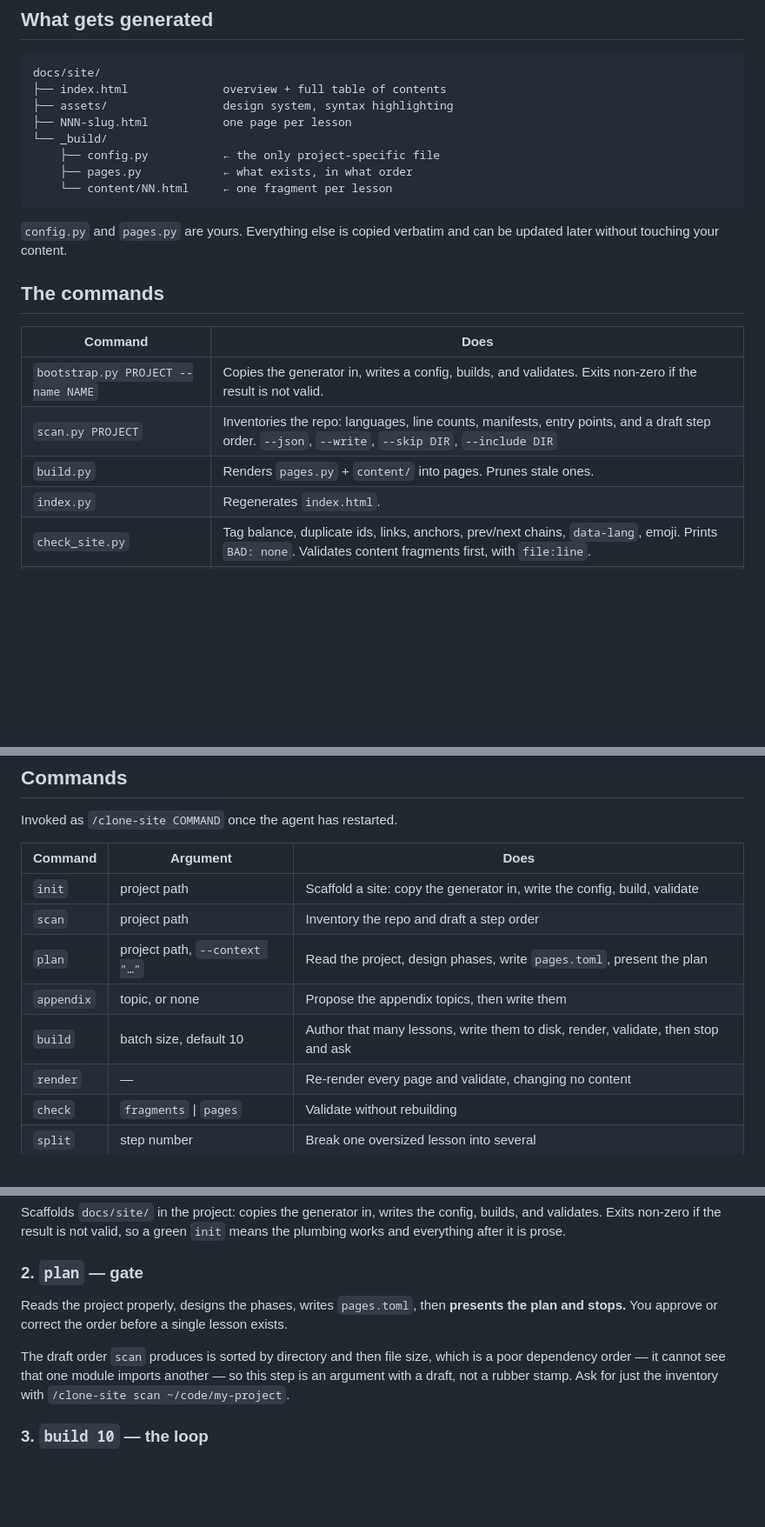
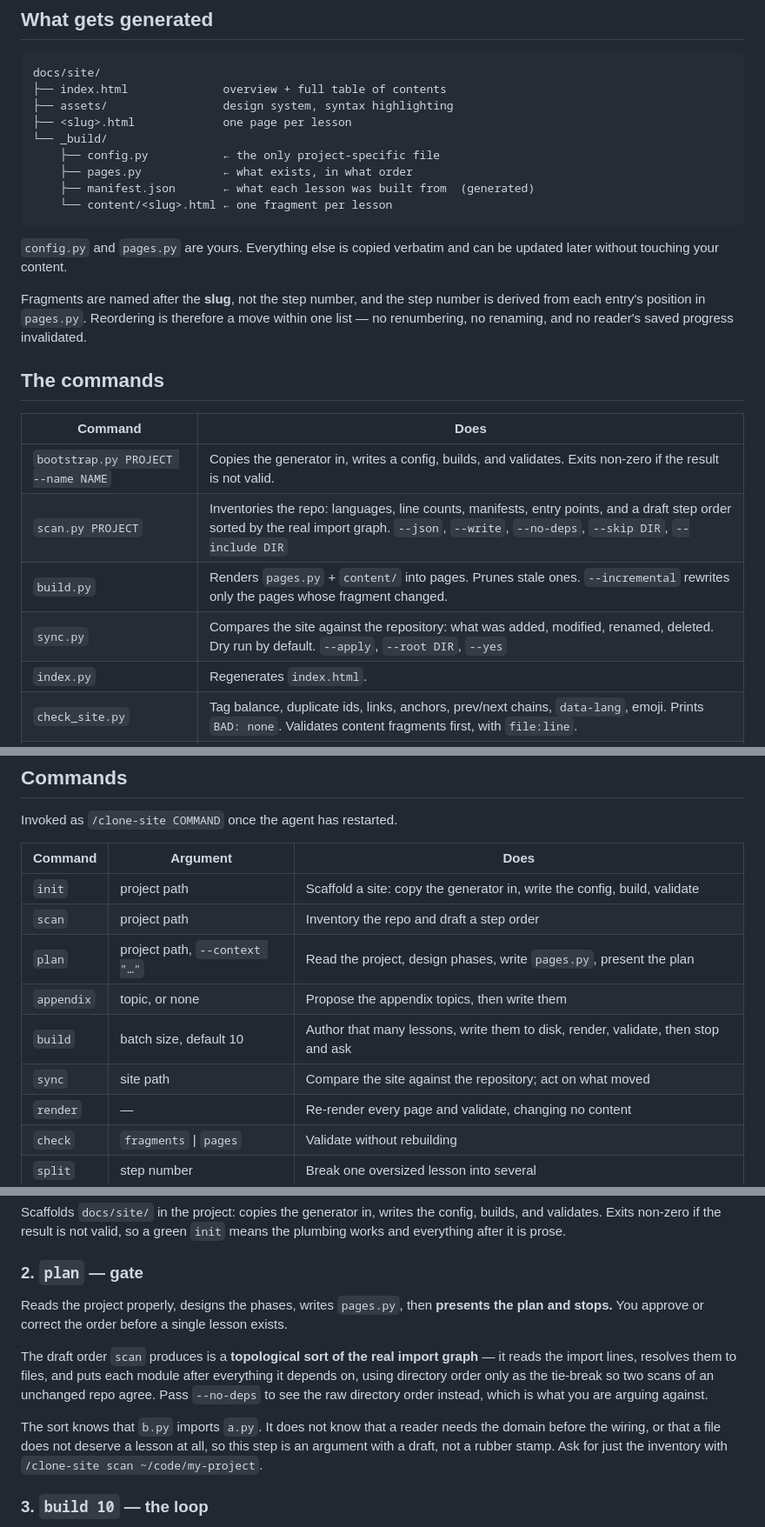
Before and after one commit to IbrahimElmourchidi/cloner_skill, a Markdown page: README.md, 3 parts joined by grey strips. Shown at 87% size. Rendered like a GitHub page; blank space fills up the shorter version.

````diff
--- a/README.md
+++ b/README.md
@@ -100,23 +100,30 @@ Or use the wrapper, which resolves its own location:
 docs/site/
 ├── index.html              overview + full table of contents
 ├── assets/                 design system, syntax highlighting
-├── NNN-slug.html           one page per lesson
+├── <slug>.html             one page per lesson
 └── _build/
     ├── config.py           ← the only project-specific file
     ├── pages.py            ← what exists, in what order
-    └── content/NN.html     ← one fragment per lesson
+    ├── manifest.json       ← what each lesson was built from  (generated)
+    └── content/<slug>.html ← one fragment per lesson
 ```
 
 `config.py` and `pages.py` are yours. Everything else is copied verbatim and can
 be updated later without touching your content.
+
+Fragments are named after the **slug**, not the step number, and the step
+number is derived from each entry's position in `pages.py`. Reordering is
+therefore a move within one list — no renumbering, no renaming, and no reader's
+saved progress invalidated.
 
 ## The commands
 
 | Command | Does |
 |---|---|
 | `bootstrap.py PROJECT --name NAME` | Copies the generator in, writes a config, builds, and validates. Exits non-zero if the result is not valid. |
-| `scan.py PROJECT` | Inventories the repo: languages, line counts, manifests, entry points, and a draft step order. `--json`, `--write`, `--skip DIR`, `--include DIR` |
-| `build.py` | Renders `pages.py` + `content/` into pages. Prunes stale ones. |
+| `scan.py PROJECT` | Inventories the repo: languages, line counts, manifests, entry points, and a draft step order sorted by the real import graph. `--json`, `--write`, `--no-deps`, `--skip DIR`, `--include DIR` |
+| `build.py` | Renders `pages.py` + `content/` into pages. Prunes stale ones. `--incremental` rewrites only the pages whose fragment changed. |
+| `sync.py` | Compares the site against the repository: what was added, modified, renamed, deleted. Dry run by default. `--apply`, `--root DIR`, `--yes` |
 | `index.py` | Regenerates `index.html`. |
 | `check_site.py` | Tag balance, duplicate ids, links, anchors, prev/next chains, `data-lang`, emoji. Prints `BAD: none`. Validates content fragments first, with `file:line`. |
 | `check_svg.py` | Diagram geometry: overlapping text, text crossing a box it does not belong to, anything outside the `viewBox`. Prints `problems: 0`. |
@@ -161,9 +168,10 @@ Invoked as `/clone-site COMMAND` once the agent has restarted.
 |---|---|---|
 | `init` | project path | Scaffold a site: copy the generator in, write the config, build, validate |
 | `scan` | project path | Inventory the repo and draft a step order |
-| `plan` | project path, `--context "…"` | Read the project, design phases, write `pages.toml`, present the plan |
+| `plan` | project path, `--context "…"` | Read the project, design phases, write `pages.py`, present the plan |
 | `appendix` | topic, or none | Propose the appendix topics, then write them |
 | `build` | batch size, default 10 | Author that many lessons, write them to disk, render, validate, then stop and ask |
+| `sync` | site path | Compare the site against the repository; act on what moved |
 | `render` | — | Re-render every page and validate, changing no content |
 | `check` | `fragments` \| `pages` | Validate without rebuilding |
 | `split` | step number | Break one oversized lesson into several |
@@ -203,13 +254,19 @@ green `init` means the plumbing works and everything after it is prose.
 
 ### 2. `plan` — gate
 
-Reads the project properly, designs the phases, writes `pages.toml`, then
+Reads the project properly, designs the phases, writes `pages.py`, then
 **presents the plan and stops.** You approve or correct the order before a single
 lesson exists.
 
-The draft order `scan` produces is sorted by directory and then file size, which
-is a poor dependency order — it cannot see that one module imports another — so
-this step is an argument with a draft, not a rubber stamp. Ask for just the
+The draft order `scan` produces is a **topological sort of the real import
+graph** — it reads the import lines, resolves them to files, and puts each
+module after everything it depends on, using directory order only as the
+tie-break so two scans of an unchanged repo agree. Pass `--no-deps` to see the
+raw directory order instead, which is what you are arguing against.
+
+The sort knows that `b.py` imports `a.py`. It does not know that a reader needs
+the domain before the wiring, or that a file does not deserve a lesson at all,
+so this step is an argument with a draft, not a rubber stamp. Ask for just the
 inventory with `/clone-site scan ~/code/my-project`.
 
 ### 3. `build 10` — the loop
````
Also changed, not shown: other parts of README.md (+43 -0 lines).
